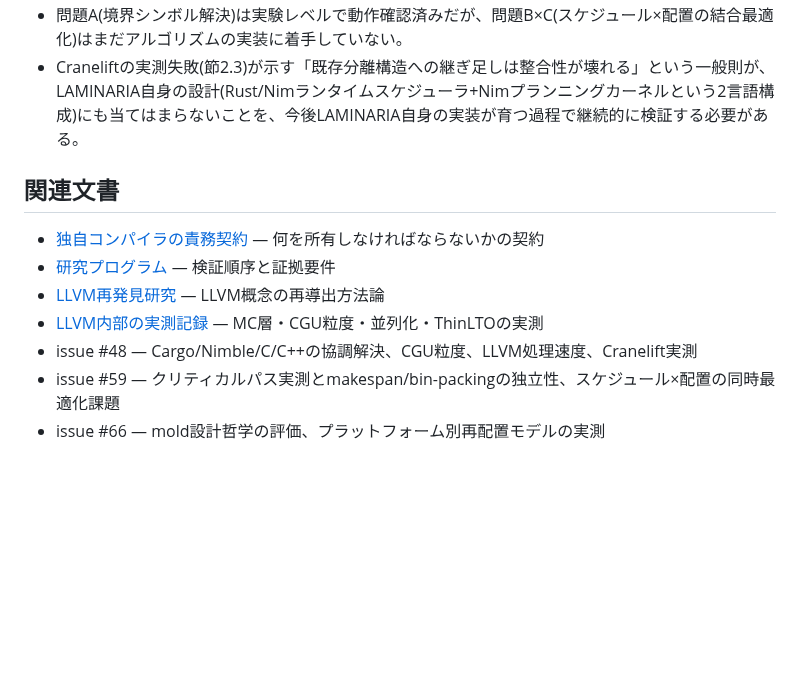
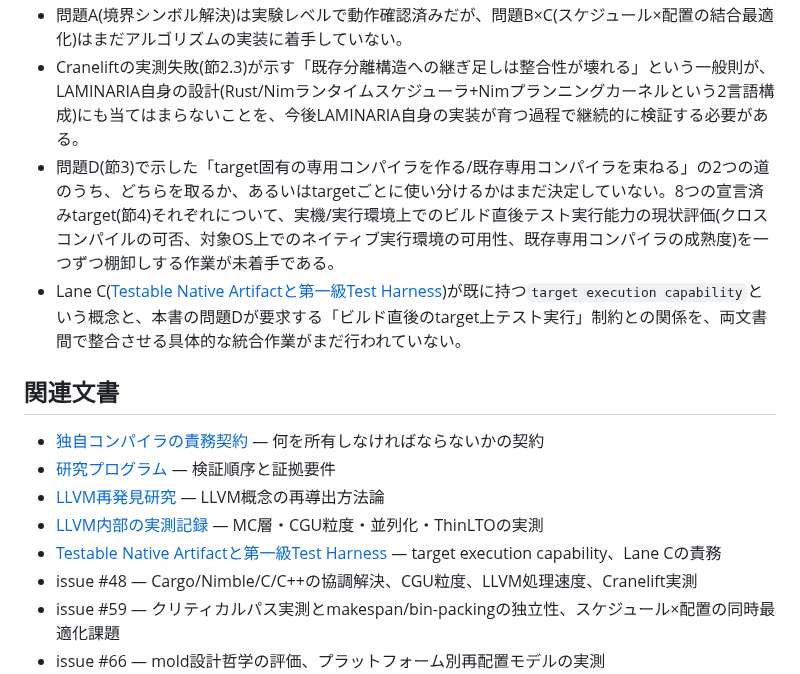
Before and after one commit to asopitech-labs/laminaria-rust-nim-toolchain, a Markdown page: docs/01-foundations/joint-symbol-schedule-layout-design_ja.md, the part around one of its changes. Rendered like a GitHub page; blank space fills up the shorter version.

```diff
--- a/docs/01-foundations/joint-symbol-schedule-layout-design_ja.md
+++ b/docs/01-foundations/joint-symbol-schedule-layout-design_ja.md
@@ -138,6 +153,8 @@ lldの`CallGraphSort`が実装している実行時ロケーリティ最適化
 - ARM64(Mach-O/ELF双方)、Windows COFF(MSVC ABI)は、リロケーション適用関数がまだ実装されていない(文献調査は完了、実機検証は未実施)。
 - 問題A(境界シンボル解決)は実験レベルで動作確認済みだが、問題B×C(スケジュール×配置の結合最適化)はまだアルゴリズムの実装に着手していない。
 - Craneliftの実測失敗(節2.3)が示す「既存分離構造への継ぎ足しは整合性が壊れる」という一般則が、LAMINARIA自身の設計(Rust/Nimランタイムスケジューラ+Nimプランニングカーネルという2言語構成)にも当てはまらないことを、今後LAMINARIA自身の実装が育つ過程で継続的に検証する必要がある。
+- 問題D(節3)で示した「target固有の専用コンパイラを作る/既存専用コンパイラを束ねる」の2つの道のうち、どちらを取るか、あるいはtargetごとに使い分けるかはまだ決定していない。8つの宣言済みtarget(節4)それぞれについて、実機/実行環境上でのビルド直後テスト実行能力の現状評価(クロスコンパイルの可否、対象OS上でのネイティブ実行環境の可用性、既存専用コンパイラの成熟度)を一つずつ棚卸しする作業が未着手である。
+- Lane C([Testable Native Artifactと第一級Test Harness](../02-research-areas/toolchains/testable-native-artifact-harness_ja.md))が既に持つ`target execution capability`という概念と、本書の問題Dが要求する「ビルド直後のtarget上テスト実行」制約との関係を、両文書間で整合させる具体的な統合作業がまだ行われていない。
 
 ## 関連文書
 
@@ -145,6 +162,7 @@ lldの`CallGraphSort`が実装している実行時ロケーリティ最適化
 - [研究プログラム](research-program_ja.md) — 検証順序と証拠要件
 - [LLVM再発見研究](../02-research-areas/compiler/llvm-rediscovery-research_ja.md) — LLVM概念の再導出方法論
 - [LLVM内部の実測記録](../02-research-areas/compiler/llvm-internals-observed_ja.md) — MC層・CGU粒度・並列化・ThinLTOの実測
+- [Testable Native Artifactと第一級Test Harness](../02-research-areas/toolchains/testable-native-artifact-harness_ja.md) — target execution capability、Lane Cの責務
 - issue #48 — Cargo/Nimble/C/C++の協調解決、CGU粒度、LLVM処理速度、Cranelift実測
 - issue #59 — クリティカルパス実測とmakespan/bin-packingの独立性、スケジュール×配置の同時最適化課題
 - issue #66 — mold設計哲学の評価、プラットフォーム別再配置モデルの実測
```
Also changed, not shown: other parts of docs/01-foundations/joint-symbol-schedule-layout-design_ja.md (+16 -1 lines).
